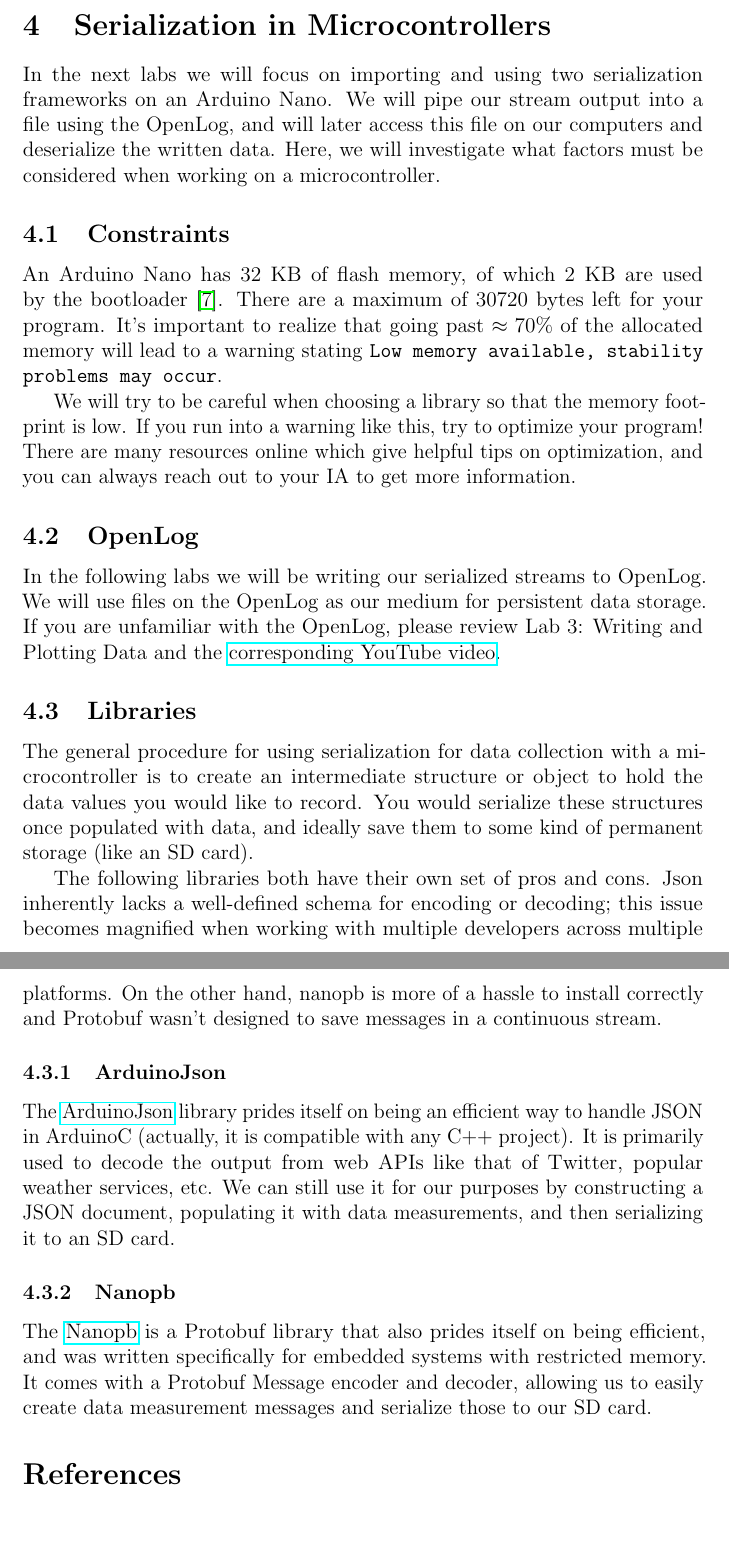
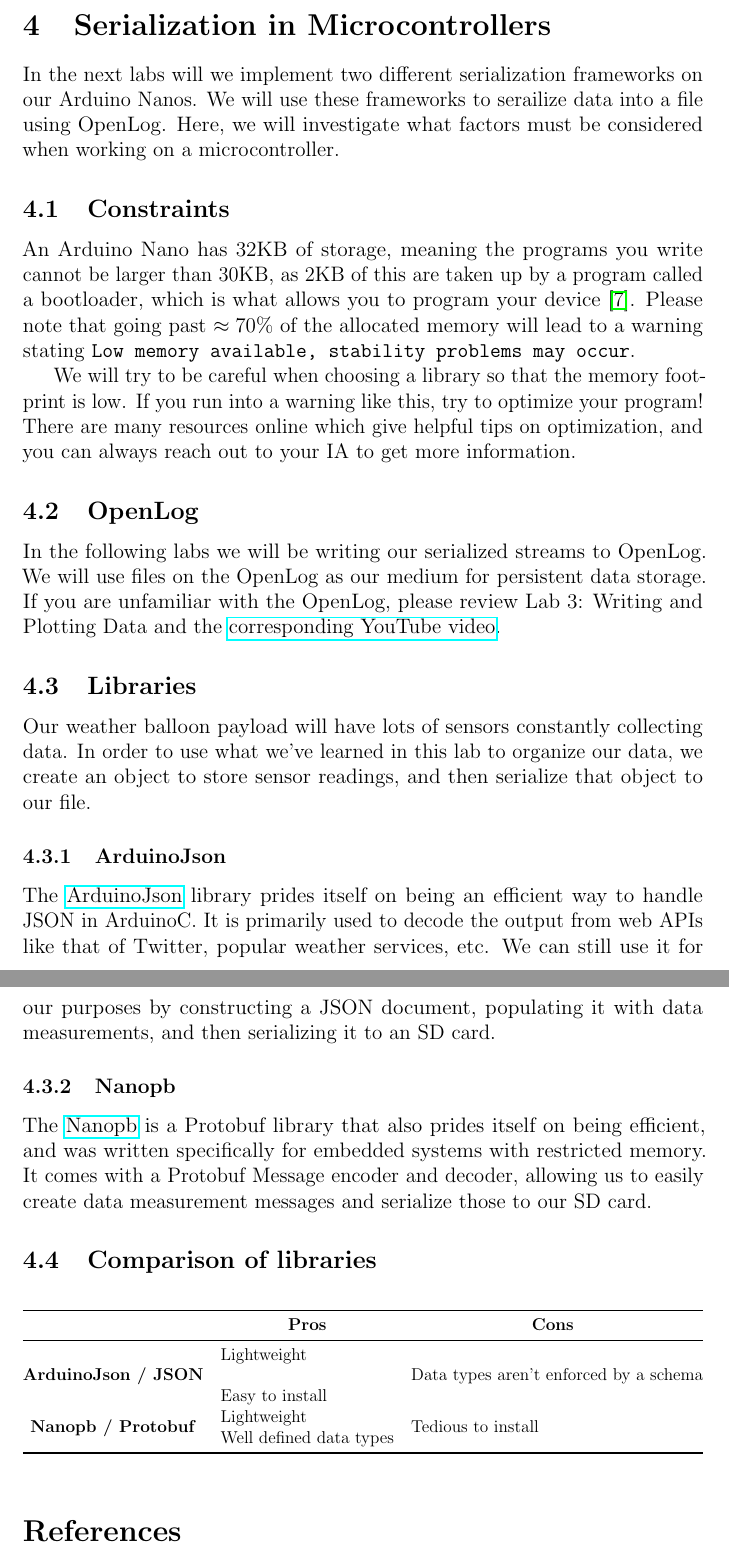
Before and after one commit to hands-on-engineering/labs, a LaTeX document (serialization/lab1/lab1.tex, which reads serialization/lab1/sections/microcontrollers.tex): two parts of pages 5 and 6 of 7, joined at a grey line, cut so that both start at the same text. Compiled offline with pdfLaTeX.

Commit message:
Reword some sections for clarity
Thanks to @hdt80 for proofreading!

```diff
--- a/serialization/lab1/lab1.tex
+++ b/serialization/lab1/lab1.tex
@@ -7,6 +7,7 @@
 \usepackage{microtype}
 \usepackage{listings}
 \usepackage{xcolor-solarized}
+\usepackage{booktabs}
 
 \definecolor{dkgreen}{rgb}{0,0.6,0}
 \definecolor{gray}{rgb}{0.5,0.5,0.5}
--- a/serialization/lab1/sections/microcontrollers.tex
+++ b/serialization/lab1/sections/microcontrollers.tex
@@ -1,7 +1,7 @@
-In the next labs we will focus on importing and using two serialization frameworks on an Arduino Nano. We will pipe our stream output into a file using the OpenLog, and will later access this file on our computers and deserialize the written data. Here, we will investigate what factors must be considered when working on a microcontroller.
+In the next labs will we implement two different serialization frameworks on our Arduino Nanos. We will use these frameworks to serailize data into a file using OpenLog. Here, we will investigate what factors must be considered when working on a microcontroller.
 
 \subsection{Constraints}
-An Arduino Nano has 32 KB of flash memory, of which 2 KB are used by the bootloader \cite{arduino_nano_specs}. There are a maximum of 30720 bytes left for your program.  It's important to realize that going past $\approx 70$\% of the allocated memory will lead to a warning stating \texttt{Low memory available, stability problems may occur}.
+An Arduino Nano has 32KB of storage, meaning the programs you write cannot be larger than 30KB, as 2KB of this are taken up by a program called a bootloader, which is what allows you to program your device \cite{arduino_nano_specs}. Please note that going past $\approx 70$\% of the allocated memory will lead to a warning stating \texttt{Low memory available, stability problems may occur}.
 
 We will try to be careful when choosing a library so that the memory footprint is low. If you run into a warning like this, try to optimize your program! There are many resources online which give helpful tips on optimization, and you can always reach out to your IA to get more information.
 
@@ -9,12 +9,22 @@ We will try to be careful when choosing a library so that the memory footprint i
 In the following labs we will be writing our serialized streams to OpenLog. We will use files on the OpenLog as our medium for persistent data storage. If you are unfamiliar with the OpenLog, please review Lab 3:  Writing and Plotting Data and the \href{https://www.youtube.com/watch?v=FhgAi-ju6Z4}{corresponding YouTube video}.
 
 \subsection{Libraries}
-The general procedure for using serialization for data collection with a microcontroller is to create an intermediate structure or object to hold the data values you would like to record. You would serialize these structures once populated with data, and ideally save them to some kind of permanent storage (like an SD card).
-
-The following libraries both have their own set of pros and cons. Json inherently lacks a well-defined schema for encoding or decoding; this issue becomes magnified when working with multiple developers across multiple platforms. On the other hand, nanopb is more of a hassle to install correctly and Protobuf wasn't designed to save messages in a continuous stream.
+Our weather balloon payload will have lots of sensors constantly collecting data. In order to use what we've learned in this lab to organize our data, we create an object to store sensor readings, and then serialize that object to our file.
 
 \subsubsection{ArduinoJson}
-The \href{https://arduinojson.org/}{ArduinoJson} library prides itself on being an efficient way to handle JSON in ArduinoC (actually, it is compatible with any C++ project). It is primarily used to decode the output from web APIs like that of Twitter, popular weather services, etc. We can still use it for our purposes by constructing a JSON document, populating it with data measurements, and then serializing it to an SD card.
+The \href{https://arduinojson.org/}{ArduinoJson} library prides itself on being an efficient way to handle JSON in ArduinoC. It is primarily used to decode the output from web APIs like that of Twitter, popular weather services, etc. We can still use it for our purposes by constructing a JSON document, populating it with data measurements, and then serializing it to an SD card.
 
 \subsubsection{Nanopb}
 The \href{https://github.com/nanopb/nanopb}{Nanopb} is a Protobuf library that also prides itself on being efficient, and was written specifically for embedded systems with restricted memory. It comes with a Protobuf Message encoder and decoder, allowing us to easily create data measurement messages and serialize those to our SD card.
+
+\subsection{Comparison of libraries}
+\begin{table}[h]
+\resizebox{\textwidth}{!}{%
+\begin{tabular}{@{}cll@{}}
+\toprule
+\multicolumn{1}{l}{}        & \multicolumn{1}{c}{\textbf{Pros}}                                              & \multicolumn{1}{c}{\textbf{Cons}}      \\ \midrule
+\textbf{ArduinoJson / JSON} & \begin{tabular}[c]{@{}l@{}}Lightweight\\ \\ Easy to install\end{tabular}       & Data types aren't enforced by a schema \\
+\textbf{Nanopb / Protobuf}  & \begin{tabular}[c]{@{}l@{}}Lightweight \\ Well defined data types\end{tabular} & Tedious to install                     \\ \bottomrule
+\end{tabular}%
+}
+\end{table}
```
Also changed, not shown: serialization/lab1/sections/history.tex (+3 -2 lines), serialization/lab1/sections/introduction.tex (+1 -1 lines), serialization/lab1/sections/streams.tex (+1 -1 lines), serialization/lab1/lab1.pdf.
